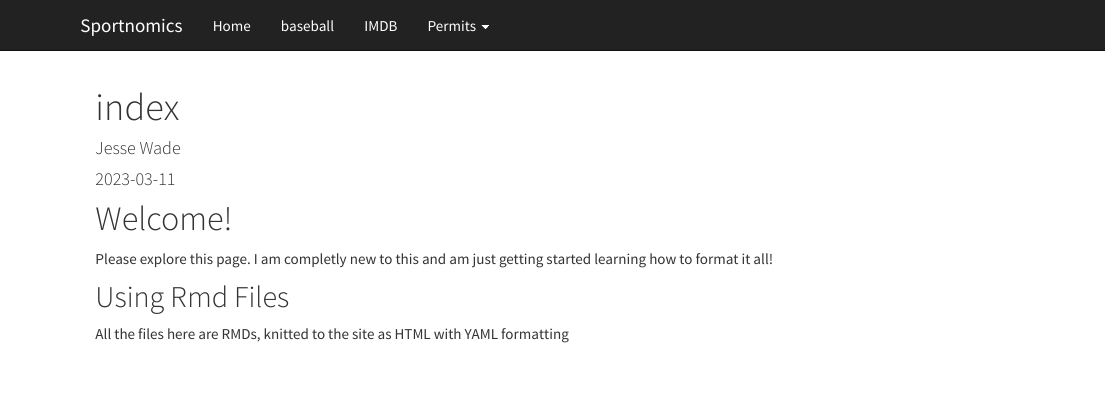
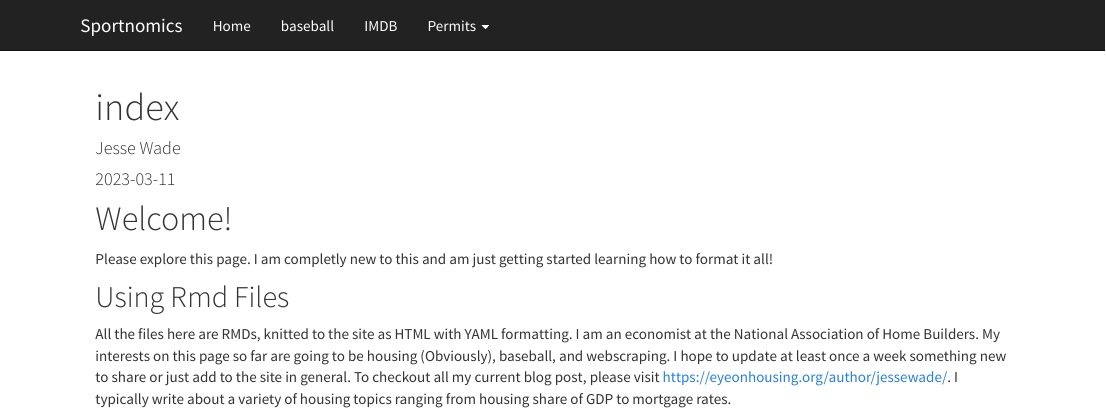
Before and after one commit to wadejes1/wadejes1.github.io, an R Markdown document (index.Rmd): the page in a window 1100 px wide, from its top. Rendered offline with R 4.5, knitr and Pandoc, with nearby package versions.

Commit message:
update Homepage with more info

```diff
--- a/index.Rmd
+++ b/index.Rmd
@@ -15,4 +15,4 @@ Please explore this page. I am completly new to this and am just getting started
 
 ## Using Rmd Files
 
-All the files here are RMDs, knitted to the site as HTML with YAML formatting
+All the files here are RMDs, knitted to the site as HTML with YAML formatting. I am an economist at the National Association of Home Builders. My interests on this page so far are going to be housing (Obviously), baseball, and webscraping. I hope to update at least once a week something new to share or just add to the site in general. To checkout all my current blog post, please visit https://eyeonhousing.org/author/jessewade/. I typically write about a variety of housing topics ranging from housing share of GDP to mortgage rates.
```
Also changed, not shown: 1 other file.
